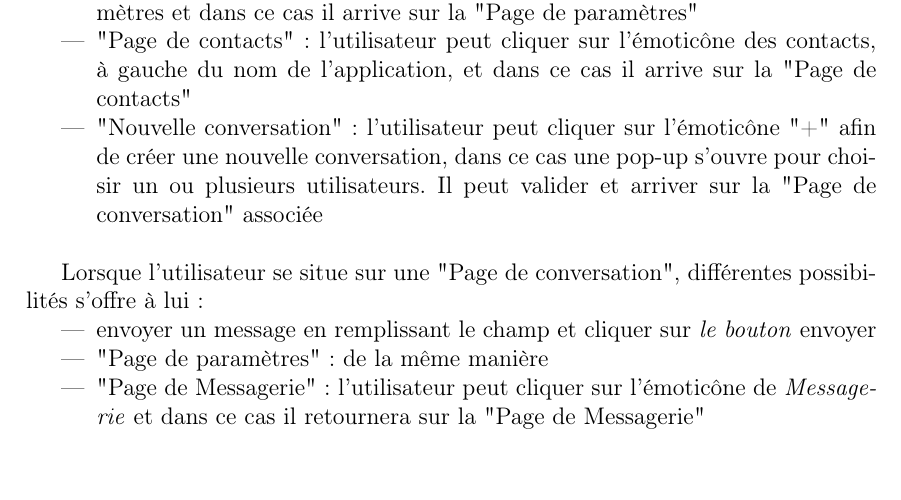
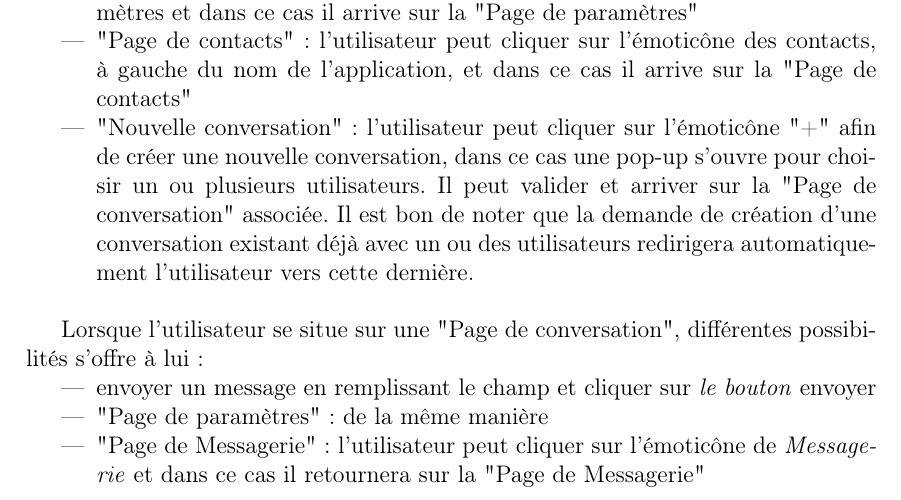
Before and after one commit to Ingrid42/chatUp, a LaTeX document (rapport/rapportFinal/rapport.tex, which reads rapport/rapportFinal/src/conception_preliminaire.tex): part of page 14 of 28, cut so that both start at the same text, the shorter picture padded with empty space. Compiled offline with pdfLaTeX.

Commit message:
UPDATE - ajout d'information dans paragraphe sur création discussion

```diff
--- a/rapport/rapportFinal/src/conception_preliminaire.tex
+++ b/rapport/rapportFinal/src/conception_preliminaire.tex
@@ -60,7 +60,9 @@ Cette partie présente la conception préliminaire qui a été réalisée.
 		\item L'utilisateur peut cliquer sur une conversation déjà existante et dans ce cas il arrive sur une "Page de conversation"
 		\item "Page de paramètres" : l'utilisateur peut cliquer sur l’émoticône de paramètres et dans ce cas il arrive sur la "Page de paramètres"
 		\item "Page de contacts" : l'utilisateur peut cliquer sur l’émoticône des contacts, à gauche du nom de l'application, et dans ce cas il arrive sur la "Page de contacts"
-		\item "Nouvelle conversation" : l'utilisateur peut cliquer sur l’émoticône "+" afin de créer une nouvelle conversation, dans ce cas une pop-up s'ouvre pour choisir un ou plusieurs utilisateurs. Il peut valider et arriver sur la "Page de conversation" associée\\
+		\item "Nouvelle conversation" : l'utilisateur peut cliquer sur l’émoticône "+" afin de créer une nouvelle conversation, dans ce cas une pop-up s'ouvre pour choisir un ou plusieurs utilisateurs.
+		Il peut valider et arriver sur la "Page de conversation" associée.
+		Il est bon de noter que la demande de création d'une conversation existant déjà avec un ou des utilisateurs redirigera automatiquement l'utilisateur vers cette dernière.\\
 	\end{itemize}
 
 	Lorsque l'utilisateur se situe sur une "Page de conversation", différentes possibilités s'offre à lui :
```
